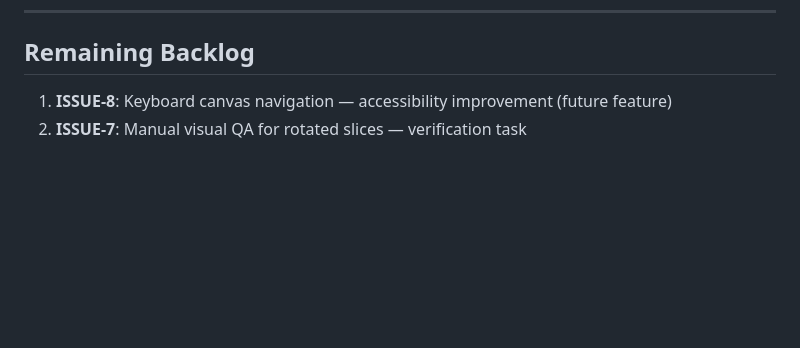
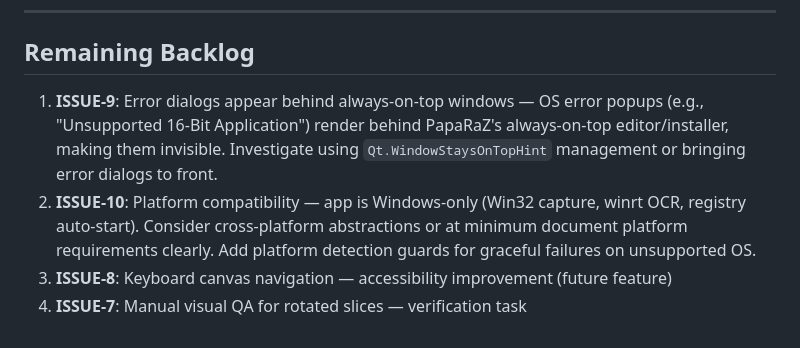
Before and after one commit to aleled/paparaz, a Markdown page: docs/QA_FINDINGS.md, the part around the change. Drawn GitHub-style; blank space fills up the shorter version.

Commit message:
docs: add error dialog z-order and platform compatibility to backlog
- ISSUE-9: Error dialogs hidden behind always-on-top windows
- ISSUE-10: Platform compatibility guards and cross-platform considerations

Co-Authored-By: Claude Opus 4.6 <noreply@anthropic.com>

```diff
--- a/docs/QA_FINDINGS.md
+++ b/docs/QA_FINDINGS.md
@@ -99,5 +99,7 @@ Comprehensive QA testing covering 10+ test types (unit, functional, UI/UX, smoke
 
 ## Remaining Backlog
 
-1. **ISSUE-8**: Keyboard canvas navigation — accessibility improvement (future feature)
-2. **ISSUE-7**: Manual visual QA for rotated slices — verification task
+1. **ISSUE-9**: Error dialogs appear behind always-on-top windows — OS error popups (e.g., "Unsupported 16-Bit Application") render behind PapaRaZ's always-on-top editor/installer, making them invisible. Investigate using `Qt.WindowStaysOnTopHint` management or bringing error dialogs to front.
+2. **ISSUE-10**: Platform compatibility — app is Windows-only (Win32 capture, winrt OCR, registry auto-start). Consider cross-platform abstractions or at minimum document platform requirements clearly. Add platform detection guards for graceful failures on unsupported OS.
+3. **ISSUE-8**: Keyboard canvas navigation — accessibility improvement (future feature)
+4. **ISSUE-7**: Manual visual QA for rotated slices — verification task
```
